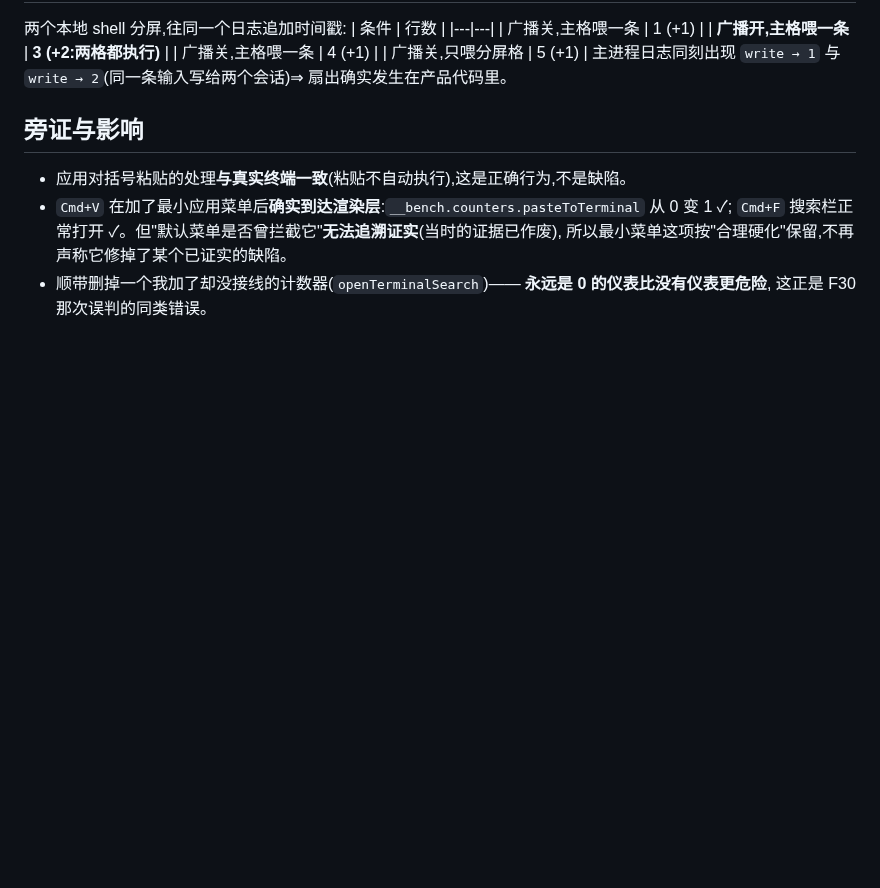
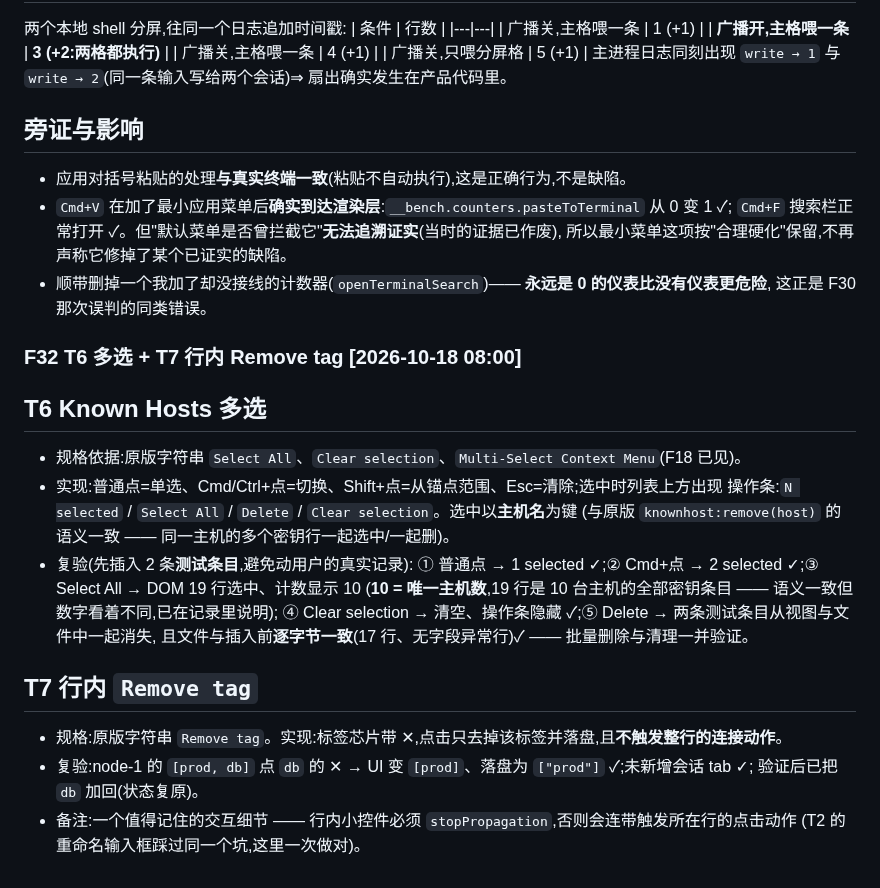
Before and after one commit to suninx/sshkit, a Markdown page: bench/FINDINGS.md, the part around the change. GitHub-like rendering; blank space fills up the shorter version.

Commit message:
bench: T6 多选/T7 Remove tag 复验记录(F32);PROTOCOL T6 与 T7 的未做项清空

```diff
--- a/bench/FINDINGS.md
+++ b/bench/FINDINGS.md
@@ -720,3 +720,21 @@
   所以最小菜单这项按"合理硬化"保留,不再声称它修掉了某个已证实的缺陷。
 - 顺带删掉一个我加了却没接线的计数器(`openTerminalSearch`)—— **永远是 0 的仪表比没有仪表更危险**,
   这正是 F30 那次误判的同类错误。
+
+### F32 T6 多选 + T7 行内 Remove tag                          [2026-10-18 08:00]
+## T6 Known Hosts 多选
+- 规格依据:原版字符串 `Select All`、`Clear selection`、`Multi-Select Context Menu`(F18 已见)。
+- 实现:普通点=单选、Cmd/Ctrl+点=切换、Shift+点=从锚点范围、Esc=清除;选中时列表上方出现
+  操作条:`N selected` / `Select All` / `Delete` / `Clear selection`。选中以**主机名**为键
+  (与原版 `knownhost:remove(host)` 的语义一致 —— 同一主机的多个密钥行一起选中/一起删)。
+- 复验(先插入 2 条**测试条目**,避免动用户的真实记录):
+  ① 普通点 → 1 selected ✓;② Cmd+点 → 2 selected ✓;③ Select All → DOM 19 行选中、计数显示 10
+  (**10 = 唯一主机数**,19 行是 10 台主机的全部密钥条目 —— 语义一致但数字看着不同,已在记录里说明);
+  ④ Clear selection → 清空、操作条隐藏 ✓;⑤ Delete → 两条测试条目从视图与文件中一起消失,
+  且文件与插入前**逐字节一致**(17 行、无字段异常行)✓ —— 批量删除与清理一并验证。
+## T7 行内 `Remove tag`
+- 规格:原版字符串 `Remove tag`。实现:标签芯片带 ✕,点击只去掉该标签并落盘,且**不触发整行的连接动作**。
+- 复验:node-1 的 `[prod, db]` 点 `db` 的 ✕ → UI 变 `[prod]`、落盘为 `["prod"]` ✓;未新增会话 tab ✓;
+  验证后已把 `db` 加回(状态复原)。
+- 备注:一个值得记住的交互细节 —— 行内小控件必须 `stopPropagation`,否则会连带触发所在行的点击动作
+  (T2 的重命名输入框踩过同一个坑,这里一次做对)。
```
Also changed, not shown: bench/PROTOCOL.md (+2 -2 lines).
